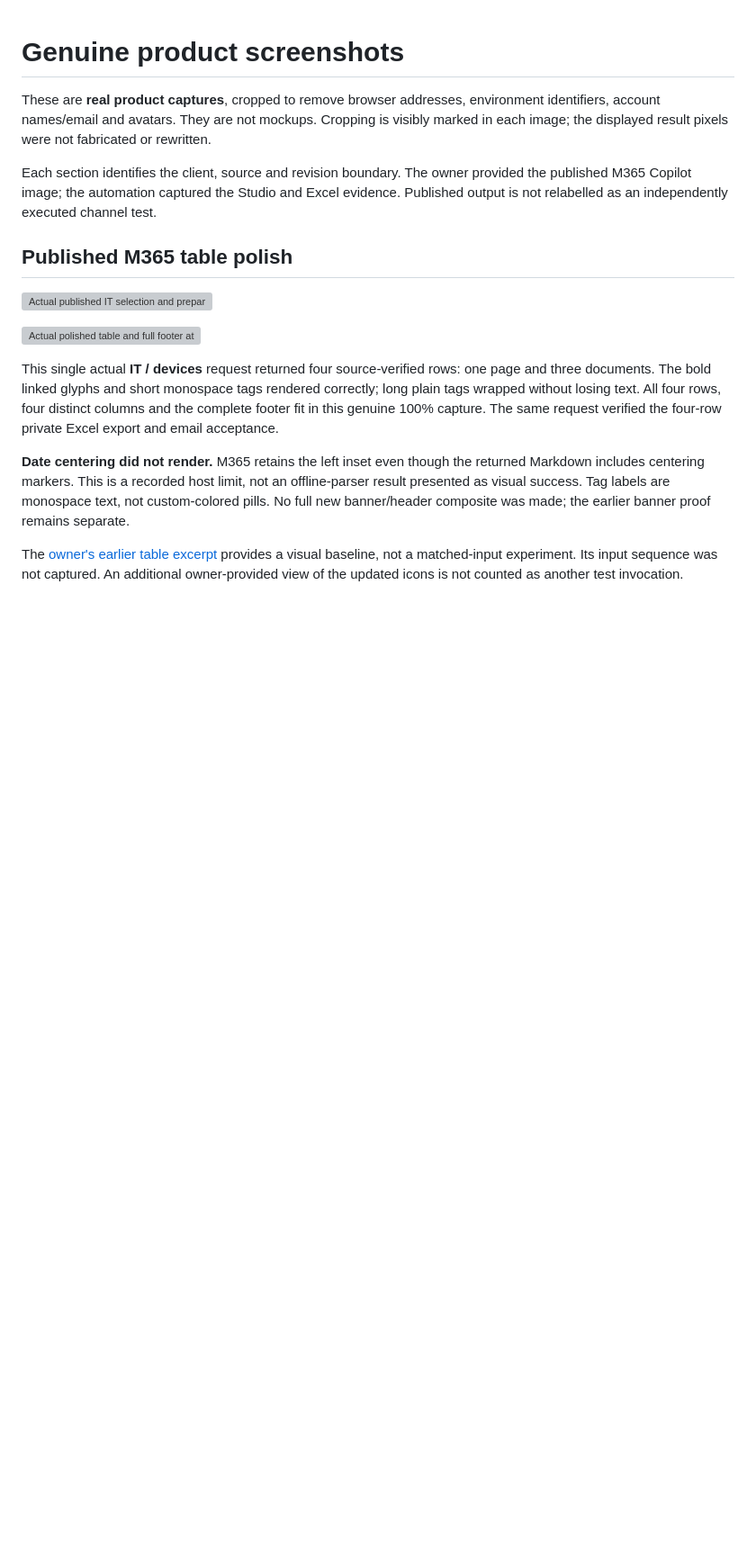
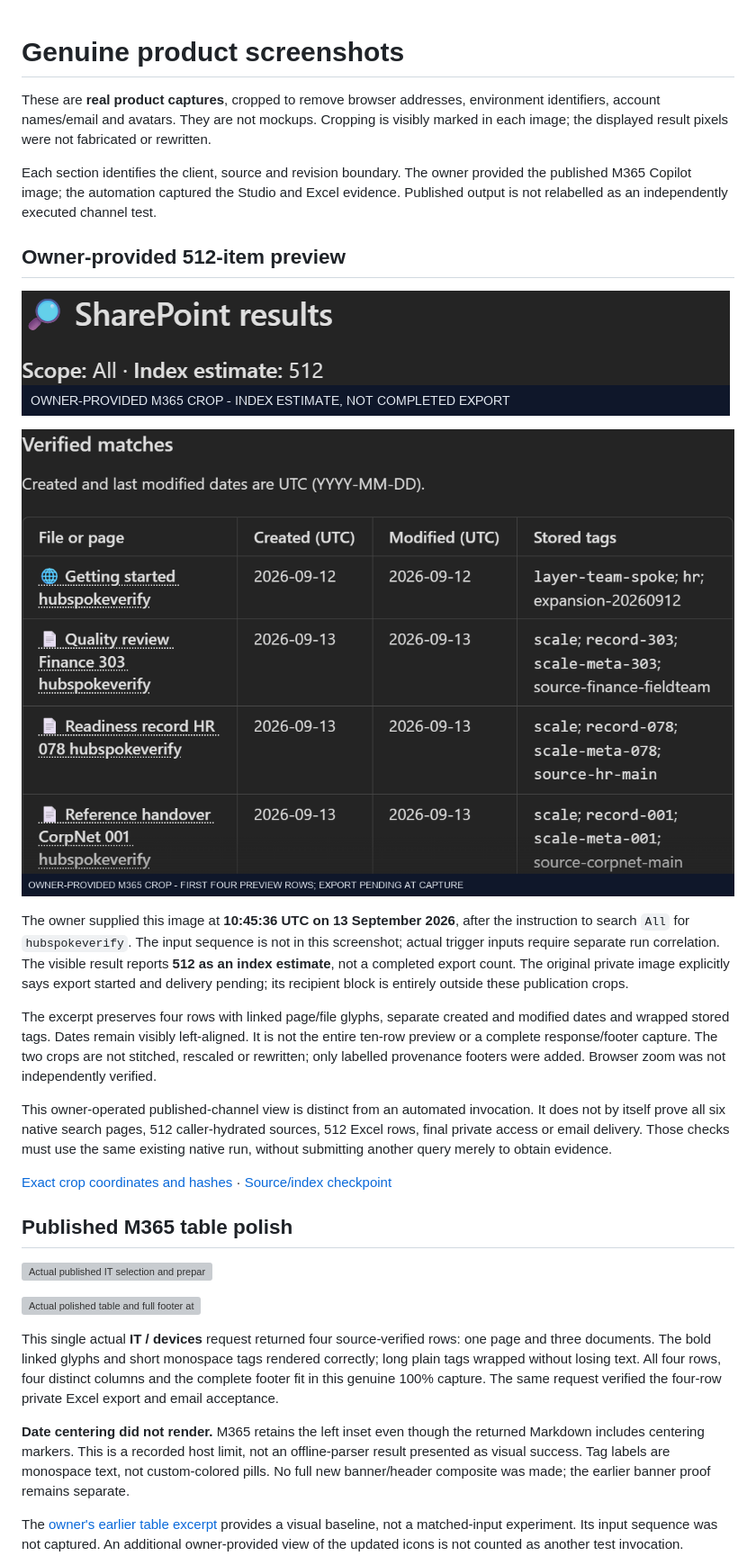
Before and after one commit to RyanBowie/copilot-studio-sharepoint-search-hub, a Markdown page: docs/screenshots.md, the part around the change. Shown at 90% size. Drawn GitHub-style; pictures changed too: docs/images/scale-512/owner-m365-index-estimate.png (added), docs/images/scale-512/owner-m365-preview-excerpt.png (added); blank space fills up the shorter version; grey boxes are pictures that could not be loaded.

Commit message:
docs: capture owner-started 512-match M365 preview
Publish labelled, privacy-cropped genuine screenshots and provenance. Preserve the distinction between index estimate, export started and verified export completion.

Co-authored-by: Copilot <223556219+Copilot@users.noreply.github.com>

```diff
--- a/docs/screenshots.md
+++ b/docs/screenshots.md
@@ -9,6 +9,34 @@ Each section identifies the client, source and revision boundary. The owner
 provided the published M365 Copilot image; the automation captured the Studio
 and Excel evidence. Published output is not relabelled as an independently
 executed channel test.
+
+## Owner-provided 512-item preview
+
+![Actual M365 scope All and index estimate of 512](images/scale-512/owner-m365-index-estimate.png)
+
+![Actual first four preview rows in the owner-provided M365 screenshot](images/scale-512/owner-m365-preview-excerpt.png)
+
+The owner supplied this image at **10:45:36 UTC on 13 September 2026**, after
+the instruction to search `All` for `hubspokeverify`. The input sequence is not
+in this screenshot; actual trigger inputs require separate run correlation.
+The visible result reports **512 as an index estimate**, not a completed export
+count. The original private image explicitly says export started and delivery
+pending; its recipient block is entirely outside these publication crops.
+
+The excerpt preserves four rows with linked page/file glyphs, separate created
+and modified dates and wrapped stored tags. Dates remain visibly left-aligned.
+It is not the entire ten-row preview or a complete response/footer capture.
+The two crops are not stitched, rescaled or rewritten; only labelled provenance
+footers were added. Browser zoom was not independently verified.
+
+This owner-operated published-channel view is distinct from an automated
+invocation. It does not by itself prove all six native search pages, 512
+caller-hydrated sources, 512 Excel rows, final private access or email delivery.
+Those checks must use the same existing native run, without submitting another
+query merely to obtain evidence.
+
+[Exact crop coordinates and hashes](scale-512-capture-provenance.json) ·
+[Source/index checkpoint](scale-source-validation-summary.json)
 
 ## Published M365 table polish
 
```
Also changed, not shown: README.md (+20 -0 lines), 1 other file.
